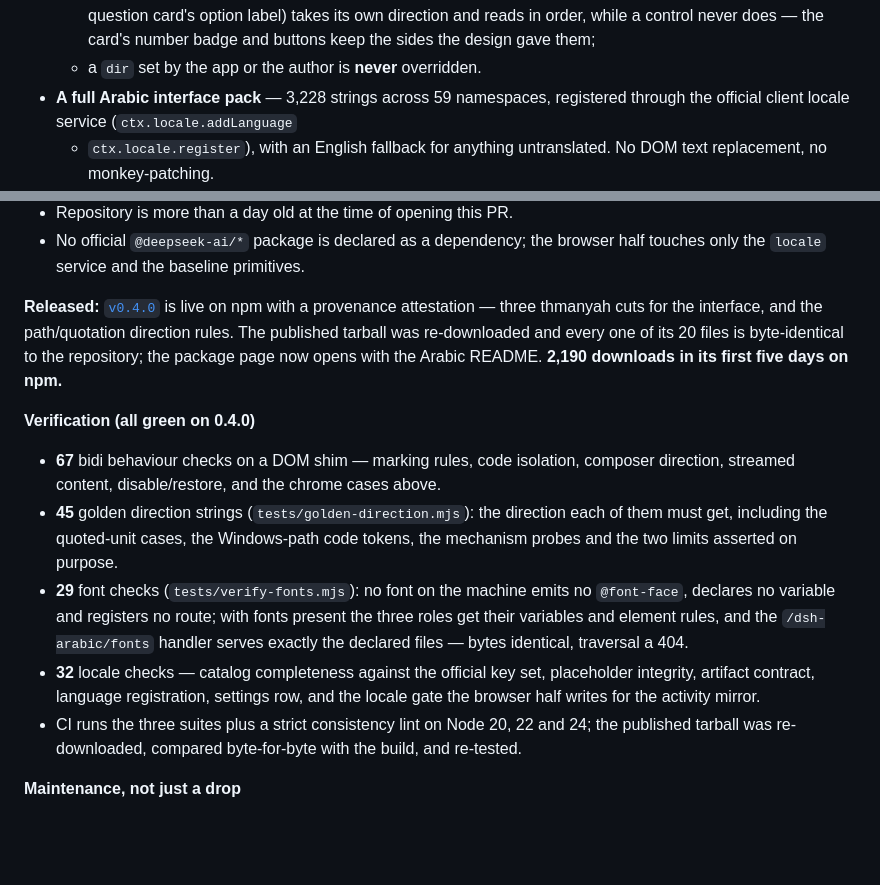
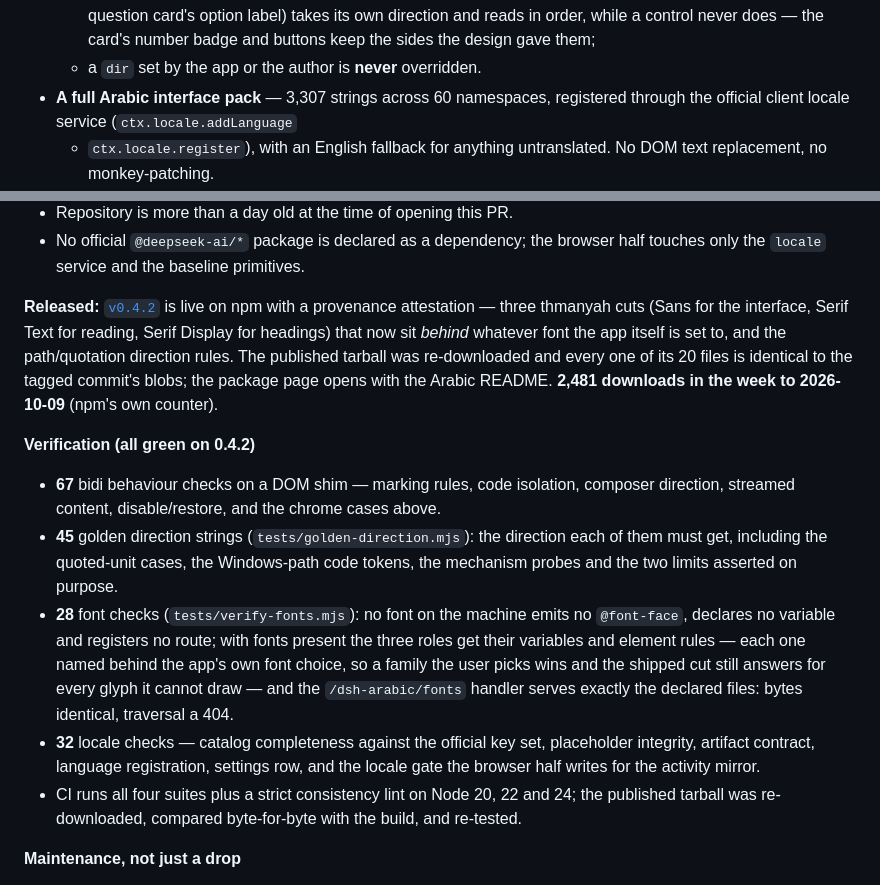
Before and after one commit to SMSMy/dsh-arabic, a Markdown page: market/PR-BODY.md, 2 parts joined by grey strips. Rendered like a GitHub page; blank space fills up the shorter version.

Commit message:
docs(market): the submission body carries the 0.4.2 figures
The entry card was refreshed for 0.4.2, so the PR body that introduces it no
longer quotes 3,228 strings, 59 namespaces, 29 font checks or the 0.4.0 release.
Counts, the font-check figure, the release line and the download figure now match
what npm and the tagged commit actually carry.

```diff
--- a/market/PR-BODY.md
+++ b/market/PR-BODY.md
@@ -29,7 +29,7 @@ shas — readable while it flips the prose.
     order, while a control never does — the card's number badge and buttons keep the
     sides the design gave them;
   - a `dir` set by the app or the author is **never** overridden.
-- **A full Arabic interface pack** — 3,228 strings across 59 namespaces,
+- **A full Arabic interface pack** — 3,307 strings across 60 namespaces,
   registered through the official client locale service (`ctx.locale.addLanguage`
   + `ctx.locale.register`), with an English fallback for anything untranslated.
   No DOM text replacement, no monkey-patching.
@@ -65,23 +65,25 @@ The bright band is mirrored.
 - No official `@deepseek-ai/*` package is declared as a dependency; the browser
   half touches only the `locale` service and the baseline primitives.
 
-**Released:** [`v0.4.0`](https://github.com/SMSMy/dsh-arabic/releases/tag/v0.4.0) is live on npm with a provenance attestation — three thmanyah cuts for the interface, and the path/quotation direction rules. The published tarball was re-downloaded and every one of its 20 files is byte-identical to the repository; the package page now opens with the Arabic README. **2,190 downloads in its first five days on npm.**
+**Released:** [`v0.4.2`](https://github.com/SMSMy/dsh-arabic/releases/tag/v0.4.2) is live on npm with a provenance attestation — three thmanyah cuts (Sans for the interface, Serif Text for reading, Serif Display for headings) that now sit *behind* whatever font the app itself is set to, and the path/quotation direction rules. The published tarball was re-downloaded and every one of its 20 files is identical to the tagged commit's blobs; the package page opens with the Arabic README. **2,481 downloads in the week to 2026-10-09** (npm's own counter).
 
-**Verification (all green on 0.4.0)**
+**Verification (all green on 0.4.2)**
 
 - **67** bidi behaviour checks on a DOM shim — marking rules, code isolation,
   composer direction, streamed content, disable/restore, and the chrome cases above.
 - **45** golden direction strings (`tests/golden-direction.mjs`): the direction
   each of them must get, including the quoted-unit cases, the Windows-path code
   tokens, the mechanism probes and the two limits asserted on purpose.
-- **29** font checks (`tests/verify-fonts.mjs`): no font on the machine emits no
+- **28** font checks (`tests/verify-fonts.mjs`): no font on the machine emits no
   `@font-face`, declares no variable and registers no route; with fonts present the
-  three roles get their variables and element rules, and the `/dsh-arabic/fonts`
-  handler serves exactly the declared files — bytes identical, traversal a 404.
+  three roles get their variables and element rules — each one named behind the
+  app's own font choice, so a family the user picks wins and the shipped cut still
+  answers for every glyph it cannot draw — and the `/dsh-arabic/fonts`
+  handler serves exactly the declared files: bytes identical, traversal a 404.
 - **32** locale checks — catalog completeness against the official key set,
   placeholder integrity, artifact contract, language registration, settings row,
   and the locale gate the browser half writes for the activity mirror.
-- CI runs the three suites plus a strict consistency lint on Node 20, 22 and 24; the
+- CI runs all four suites plus a strict consistency lint on Node 20, 22 and 24; the
   published tarball was re-downloaded, compared byte-for-byte with the build, and
   re-tested.
 
```
